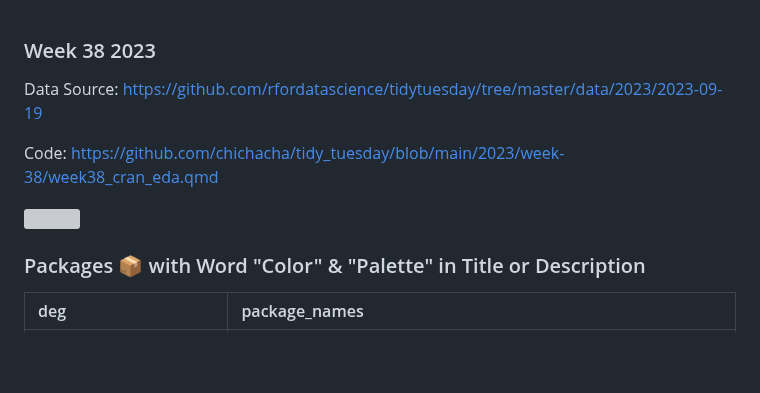
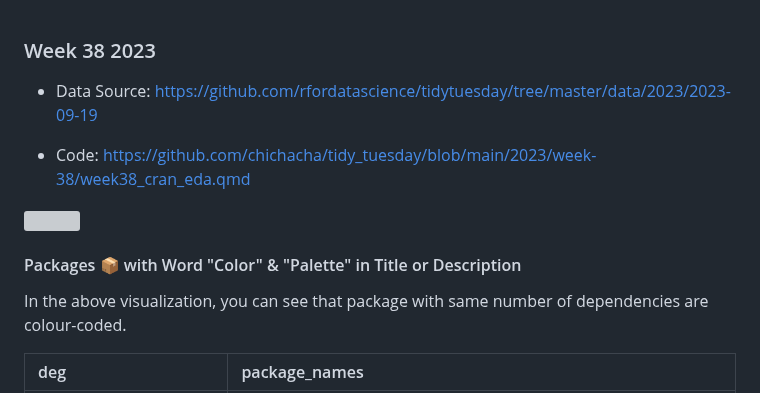
Before and after one commit to chichacha/tidy_tuesday, a Markdown page: 2023/week-38/README.md, the part around the change. GitHub-like rendering; blank space fills up the shorter version; grey boxes are pictures that could not be loaded.

```diff
--- a/2023/week-38/README.md
+++ b/2023/week-38/README.md
@@ -1,12 +1,14 @@
 ### Week 38 2023
 
-Data Source: <https://github.com/rfordatascience/tidytuesday/tree/master/data/2023/2023-09-19>
+-   Data Source: <https://github.com/rfordatascience/tidytuesday/tree/master/data/2023/2023-09-19>
 
-Code: <https://github.com/chichacha/tidy_tuesday/blob/main/2023/week-38/week38_cran_eda.qmd>
+-   Code: <https://github.com/chichacha/tidy_tuesday/blob/main/2023/week-38/week38_cran_eda.qmd>
 
 ![](https://github.com/chichacha/tidy_tuesday/blob/main/2023/week-38/output/PNG/tidy_tuesday_wk38@2x.png?raw=true)
 
-### Packages 📦 with Word "Color" & "Palette" in Title or Description
+#### Packages 📦 with Word "Color" & "Palette" in Title or Description
+
+In the above visualization, you can see that package with same number of dependencies are colour-coded.
 
 | deg                                                               | package_names                                                                                                                                                                                                                                                                                                                                                                                                                                                                                                                                                                                                                                                                                                                                                                                                                                                                                                                                                                                                                                                                                                                                                                                                                                                                                                                                                                                                             |
 |:-----------|:-----------------------------------------------------------|
```
